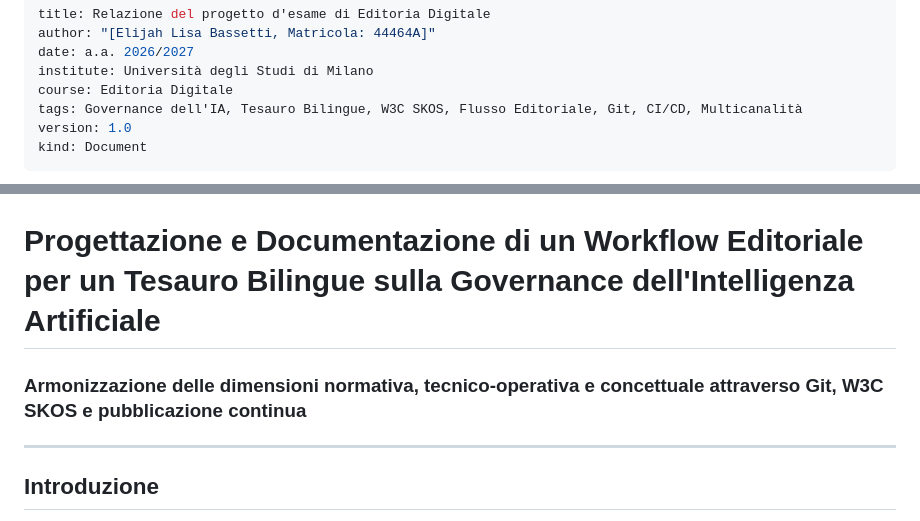
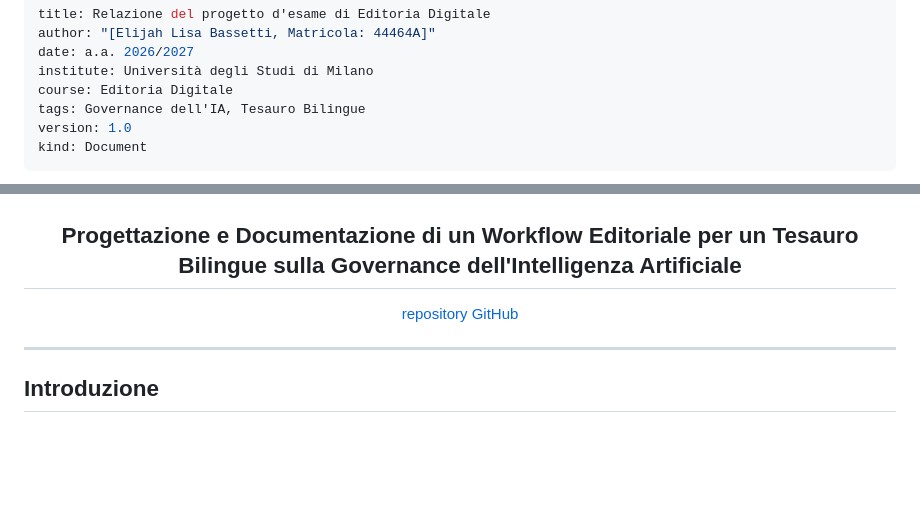
Before and after one commit to G0ldenPin/editoria, a Markdown page: relazione_esame.md, 2 parts joined by grey strips. Drawn GitHub-style; blank space fills up the shorter version.

Commit message:
aggiunto link repo, fix tags

```diff
--- a/relazione_esame.md
+++ b/relazione_esame.md
@@ -4,15 +4,23 @@ author: "[Elijah Lisa Bassetti, Matricola: 44464A]"
 date: a.a. 2026/2027
 institute: Università degli Studi di Milano
 course: Editoria Digitale
-tags: Governance dell'IA, Tesauro Bilingue, W3C SKOS, Flusso Editoriale, Git, CI/CD, Multicanalità
+tags: Governance dell'IA, Tesauro Bilingue
 version: 1.0
 kind: Document
 ---
 
 ![Logo UNIMI](./img/LogoHeader.jpg)
 
-# Progettazione e Documentazione di un Workflow Editoriale per un Tesauro Bilingue sulla Governance dell'Intelligenza Artificiale
-### Armonizzazione delle dimensioni normativa, tecnico-operativa e concettuale attraverso Git, W3C SKOS e pubblicazione continua
+<div align="center">
+<h2>
+Progettazione e Documentazione di un Workflow Editoriale per un Tesauro Bilingue sulla Governance dell'Intelligenza Artificiale
+</h2>
+
+<button>
+<a href="https://github.com/G0ldenPin/editoria">repository GitHub</a>
+</button>
+
+</div>
 
 ---
 
```
